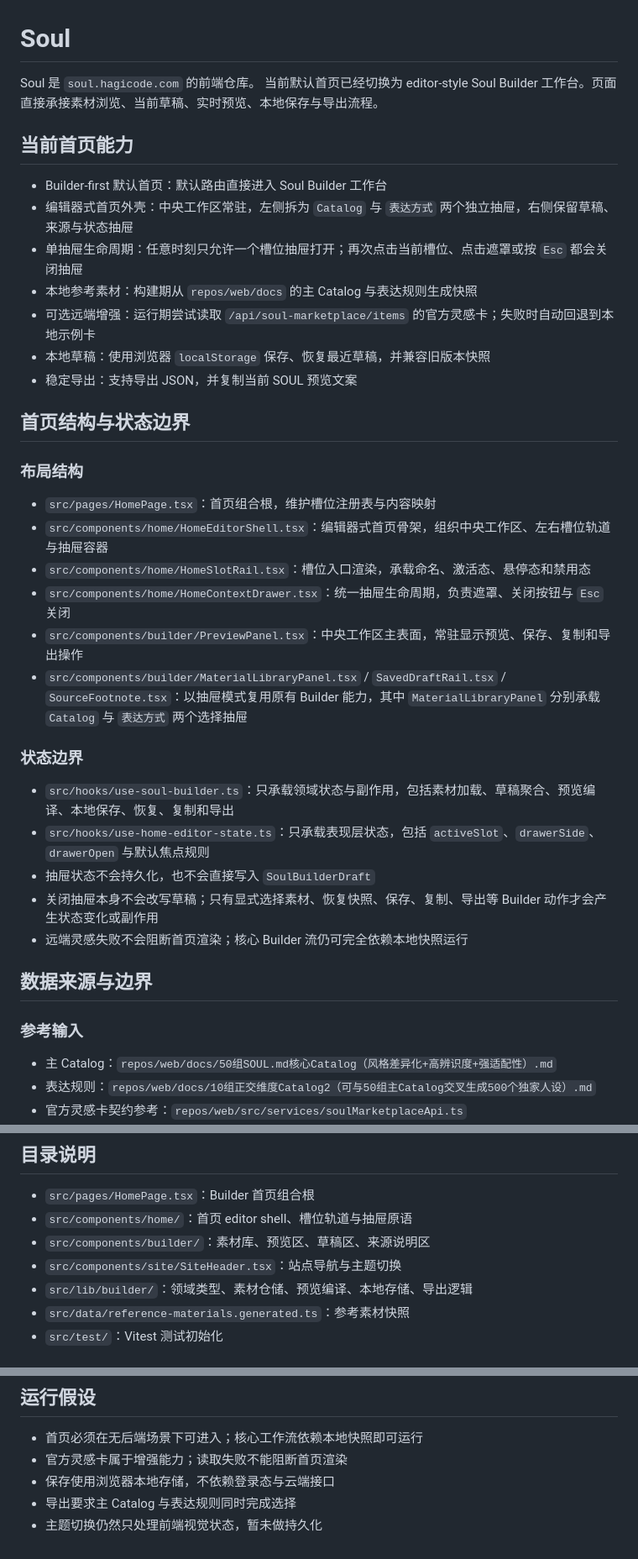
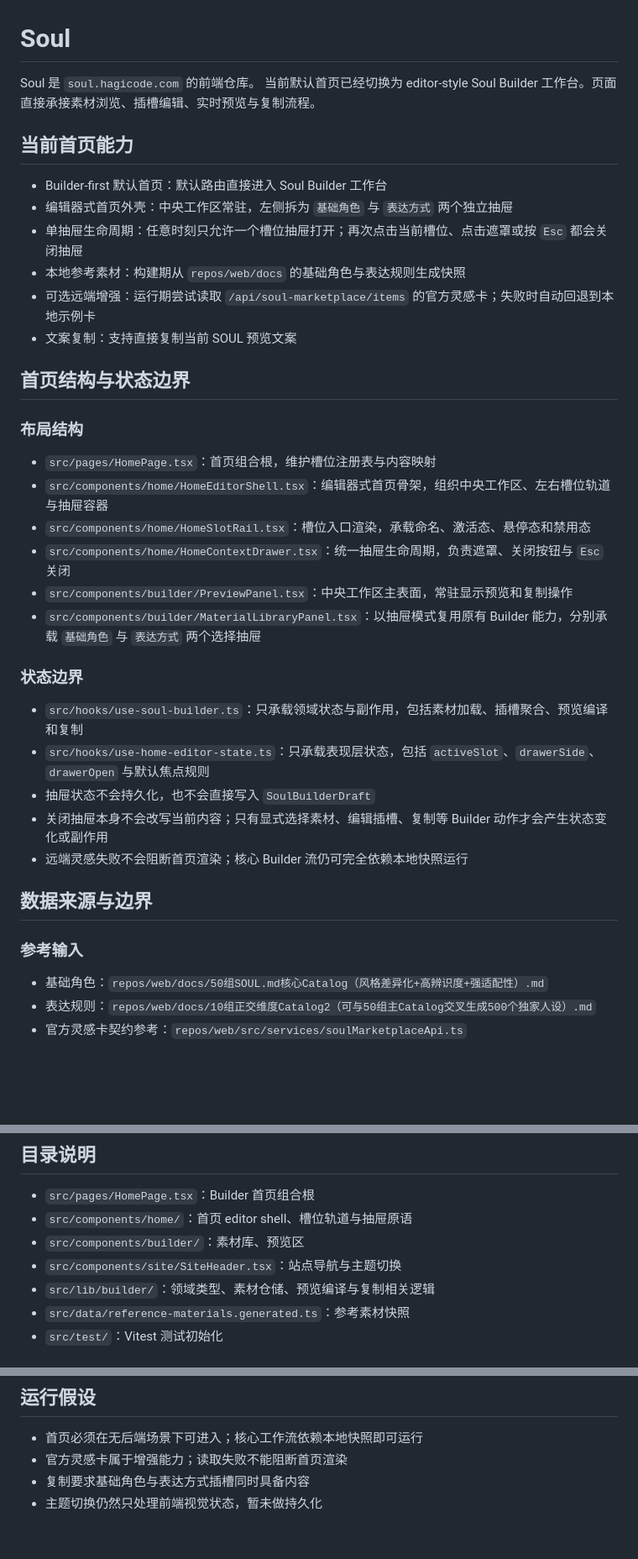
Before and after one commit to HagiCode-org/soul, a Markdown page: README.md, 3 parts joined by grey strips. Shown at 84% size. Drawn GitHub-style; blank space fills up the shorter version.

Commit message:
docs(readme): update documentation for slot editing model
Update README to reflect new slot editing model: rename Catalog to 基础角色,
remove references to draft save/restore and JSON export, update description
to focus on inline slot editing and content copy workflow.

Co-Authored-By: Hagicode <noreply@hagicode.com>

```diff
--- a/README.md
+++ b/README.md
@@ -1,17 +1,16 @@
 # Soul
 
 Soul 是 `soul.hagicode.com` 的前端仓库。
-当前默认首页已经切换为 editor-style Soul Builder 工作台。页面直接承接素材浏览、当前草稿、实时预览、本地保存与导出流程。
+当前默认首页已经切换为 editor-style Soul Builder 工作台。页面直接承接素材浏览、插槽编辑、实时预览与复制流程。
 
 ## 当前首页能力
 
 - Builder-first 默认首页：默认路由直接进入 Soul Builder 工作台
-- 编辑器式首页外壳：中央工作区常驻，左侧拆为 `Catalog` 与 `表达方式` 两个独立抽屉，右侧保留草稿、来源与状态抽屉
+- 编辑器式首页外壳：中央工作区常驻，左侧拆为 `基础角色` 与 `表达方式` 两个独立抽屉
 - 单抽屉生命周期：任意时刻只允许一个槽位抽屉打开；再次点击当前槽位、点击遮罩或按 `Esc` 都会关闭抽屉
-- 本地参考素材：构建期从 `repos/web/docs` 的主 Catalog 与表达规则生成快照
+- 本地参考素材：构建期从 `repos/web/docs` 的基础角色与表达规则生成快照
 - 可选远端增强：运行期尝试读取 `/api/soul-marketplace/items` 的官方灵感卡；失败时自动回退到本地示例卡
-- 本地草稿：使用浏览器 `localStorage` 保存、恢复最近草稿，并兼容旧版本快照
-- 稳定导出：支持导出 JSON，并复制当前 SOUL 预览文案
+- 文案复制：支持直接复制当前 SOUL 预览文案
 
 ## 首页结构与状态边界
 
@@ -21,22 +20,22 @@ Soul 是 `soul.hagicode.com` 的前端仓库。
 - `src/components/home/HomeEditorShell.tsx`：编辑器式首页骨架，组织中央工作区、左右槽位轨道与抽屉容器
 - `src/components/home/HomeSlotRail.tsx`：槽位入口渲染，承载命名、激活态、悬停态和禁用态
 - `src/components/home/HomeContextDrawer.tsx`：统一抽屉生命周期，负责遮罩、关闭按钮与 `Esc` 关闭
-- `src/components/builder/PreviewPanel.tsx`：中央工作区主表面，常驻显示预览、保存、复制和导出操作
-- `src/components/builder/MaterialLibraryPanel.tsx` / `SavedDraftRail.tsx` / `SourceFootnote.tsx`：以抽屉模式复用原有 Builder 能力，其中 `MaterialLibraryPanel` 分别承载 `Catalog` 与 `表达方式` 两个选择抽屉
+- `src/components/builder/PreviewPanel.tsx`：中央工作区主表面，常驻显示预览和复制操作
+- `src/components/builder/MaterialLibraryPanel.tsx`：以抽屉模式复用原有 Builder 能力，分别承载 `基础角色` 与 `表达方式` 两个选择抽屉
 
 ### 状态边界
 
-- `src/hooks/use-soul-builder.ts`：只承载领域状态与副作用，包括素材加载、草稿聚合、预览编译、本地保存、恢复、复制和导出
+- `src/hooks/use-soul-builder.ts`：只承载领域状态与副作用，包括素材加载、插槽聚合、预览编译和复制
 - `src/hooks/use-home-editor-state.ts`：只承载表现层状态，包括 `activeSlot`、`drawerSide`、`drawerOpen` 与默认焦点规则
 - 抽屉状态不会持久化，也不会直接写入 `SoulBuilderDraft`
-- 关闭抽屉本身不会改写草稿；只有显式选择素材、恢复快照、保存、复制、导出等 Builder 动作才会产生状态变化或副作用
+- 关闭抽屉本身不会改写当前内容；只有显式选择素材、编辑插槽、复制等 Builder 动作才会产生状态变化或副作用
 - 远端灵感失败不会阻断首页渲染；核心 Builder 流仍可完全依赖本地快照运行
 
 ## 数据来源与边界
 
 ### 参考输入
 
-- 主 Catalog：`repos/web/docs/50组SOUL.md核心Catalog（风格差异化+高辨识度+强适配性）.md`
+- 基础角色：`repos/web/docs/50组SOUL.md核心Catalog（风格差异化+高辨识度+强适配性）.md`
 - 表达规则：`repos/web/docs/10组正交维度Catalog2（可与50组主Catalog交叉生成500个独家人设）.md`
 - 官方灵感卡契约参考：`repos/web/src/services/soulMarketplaceApi.ts`
 - 官方组合规则参考：`repos/hagicode-core/src/PCode.Application/SoulMarketplace/catalog-sources.json`
@@ -55,9 +54,9 @@ npm run materials:sync
 
 - `src/pages/HomePage.tsx`：Builder 首页组合根
 - `src/components/home/`：首页 editor shell、槽位轨道与抽屉原语
-- `src/components/builder/`：素材库、预览区、草稿区、来源说明区
+- `src/components/builder/`：素材库、预览区
 - `src/components/site/SiteHeader.tsx`：站点导航与主题切换
-- `src/lib/builder/`：领域类型、素材仓储、预览编译、本地存储、导出逻辑
+- `src/lib/builder/`：领域类型、素材仓储、预览编译与复制相关逻辑
 - `src/data/reference-materials.generated.ts`：参考素材快照
 - `src/test/`：Vitest 测试初始化
 
@@ -83,6 +82,5 @@ npm run preview
 
 - 首页必须在无后端场景下可进入；核心工作流依赖本地快照即可运行
 - 官方灵感卡属于增强能力；读取失败不能阻断首页渲染
-- 保存使用浏览器本地存储，不依赖登录态与云端接口
-- 导出要求主 Catalog 与表达规则同时完成选择
+- 复制要求基础角色与表达方式插槽同时具备内容
 - 主题切换仍然只处理前端视觉状态，暂未做持久化
```
